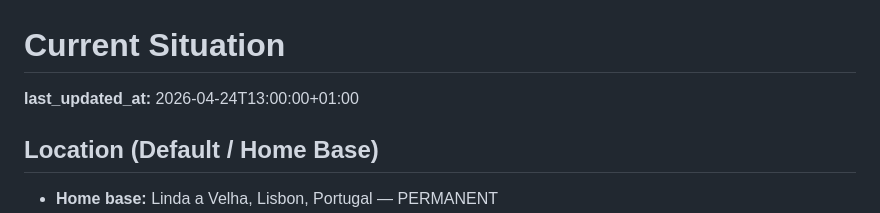
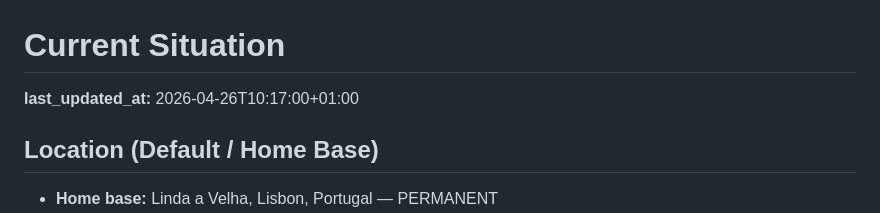
Before and after one commit to RomanVanLoo/personal_surf_forecasting_claude, a Markdown page: current_situation.md, the part around one of its changes. Drawn GitHub-style.

```diff
--- a/current_situation.md
+++ b/current_situation.md
@@ -1,6 +1,6 @@
 # Current Situation
 
-**last_updated_at:** 2026-04-24T13:00:00+01:00
+**last_updated_at:** 2026-04-26T10:17:00+01:00
 
 ## Location (Default / Home Base)
 - **Home base:** Linda a Velha, Lisbon, Portugal — PERMANENT
```
Also changed, not shown: other parts of current_situation.md (+1 -0 lines).
